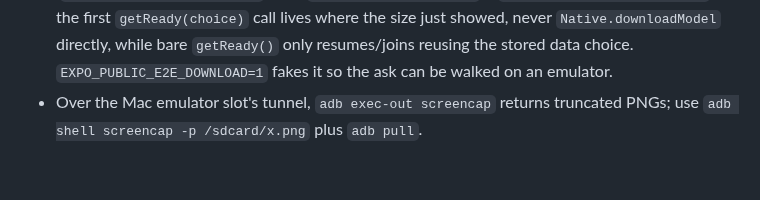
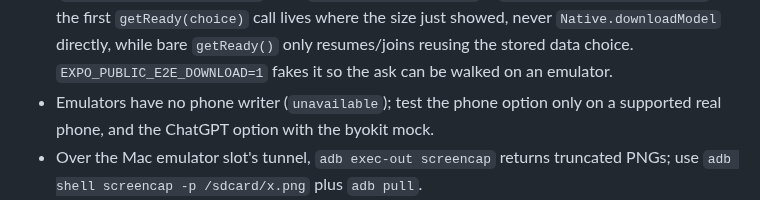
Before and after one commit to umeranjum17/ownvoice, a Markdown page: AGENTS.md, the part around the change. Drawn GitHub-style; blank space fills up the shorter version.

```diff
--- a/AGENTS.md
+++ b/AGENTS.md
@@ -17,6 +17,7 @@ This file is the project's committed home for project-intrinsic agent knowledge:
 - RN reads the colour scheme from the process start; a later `cmd uimode night yes/no` may not reach an already-running app process, so for per-mode screenshots force-stop `dev.ownvoice.next` and re-toggle the service after each mode flip. The emulator's twilight schedule (default 22:00–06:00) re-enables night mode over `cmd uimode night no`; `cmd uimode night custom -o off` first.
 - The listening bubble mood lasts under a second (read is instant, panel draws fast). Catch it with `adb shell screenrecord` plus ffmpeg frame extraction, not `screencap`.
 - The phone writer's one-time download starts only after the person's yes (`src/core/phoneDownload.ts`, keys `phone-download-agreed` + `phone-download-mobile-data`); the first `getReady(choice)` call lives where the size just showed, never `Native.downloadModel` directly, while bare `getReady()` only resumes/joins reusing the stored data choice. `EXPO_PUBLIC_E2E_DOWNLOAD=1` fakes it so the ask can be walked on an emulator.
+- Emulators have no phone writer (`unavailable`); test the phone option only on a supported real phone, and the ChatGPT option with the byokit mock.
 - Over the Mac emulator slot's tunnel, `adb exec-out screencap` returns truncated PNGs; use `adb shell screencap -p /sdcard/x.png` plus `adb pull`.
 - No user-facing string may carry technical words (model names, scores, "characters"); `PlainWordsTest` checks the app's messages, check names, verdicts, read log and `strings.xml` for them, so new user-facing text needs a case there, and the technical detail belongs in `README.md`.
 - A model or prompt change must pass the writer eval gate (`mobile/eval/README.md`): P01, P13, S05, R01 and R07 all pass, run from `mobile/eval` against llama-server or ollama on the host.
```
Also changed, not shown: README.md (+4 -4 lines), mobile/README.md (+4 -4 lines).
